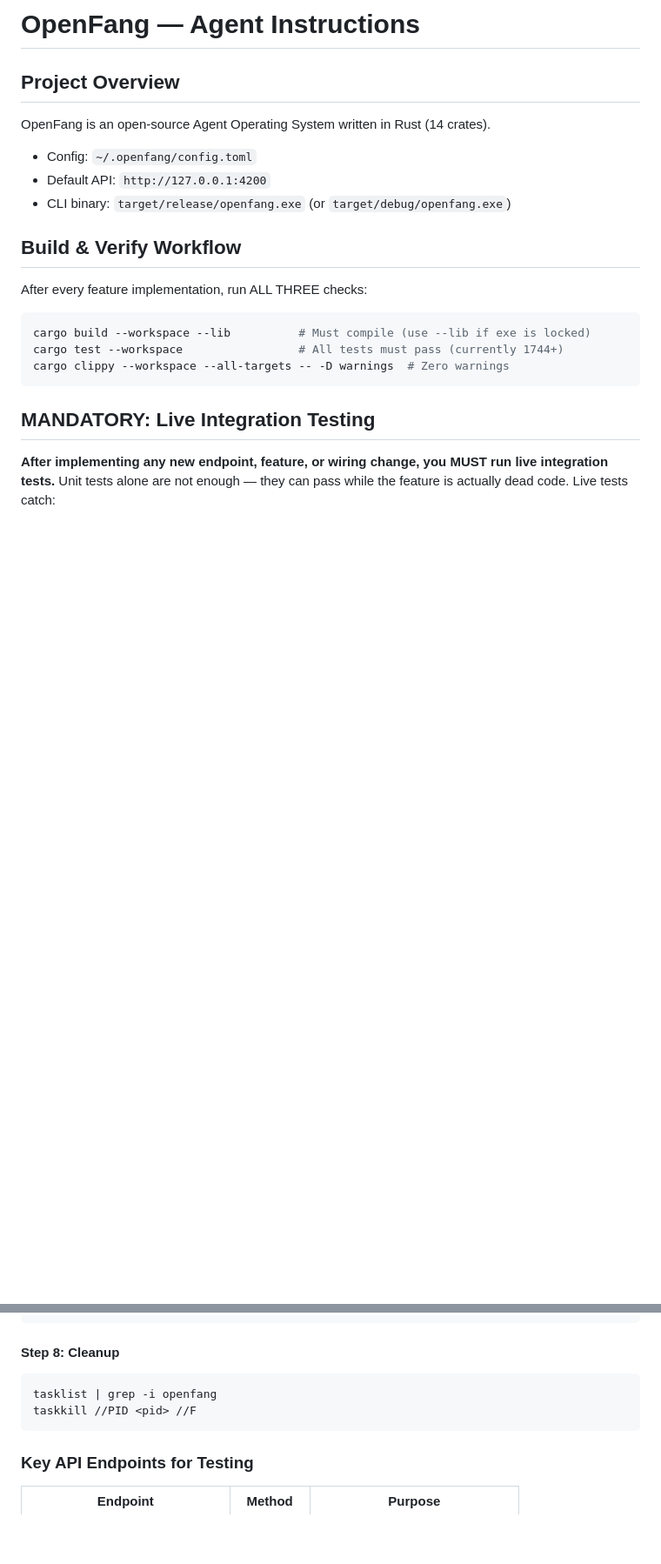
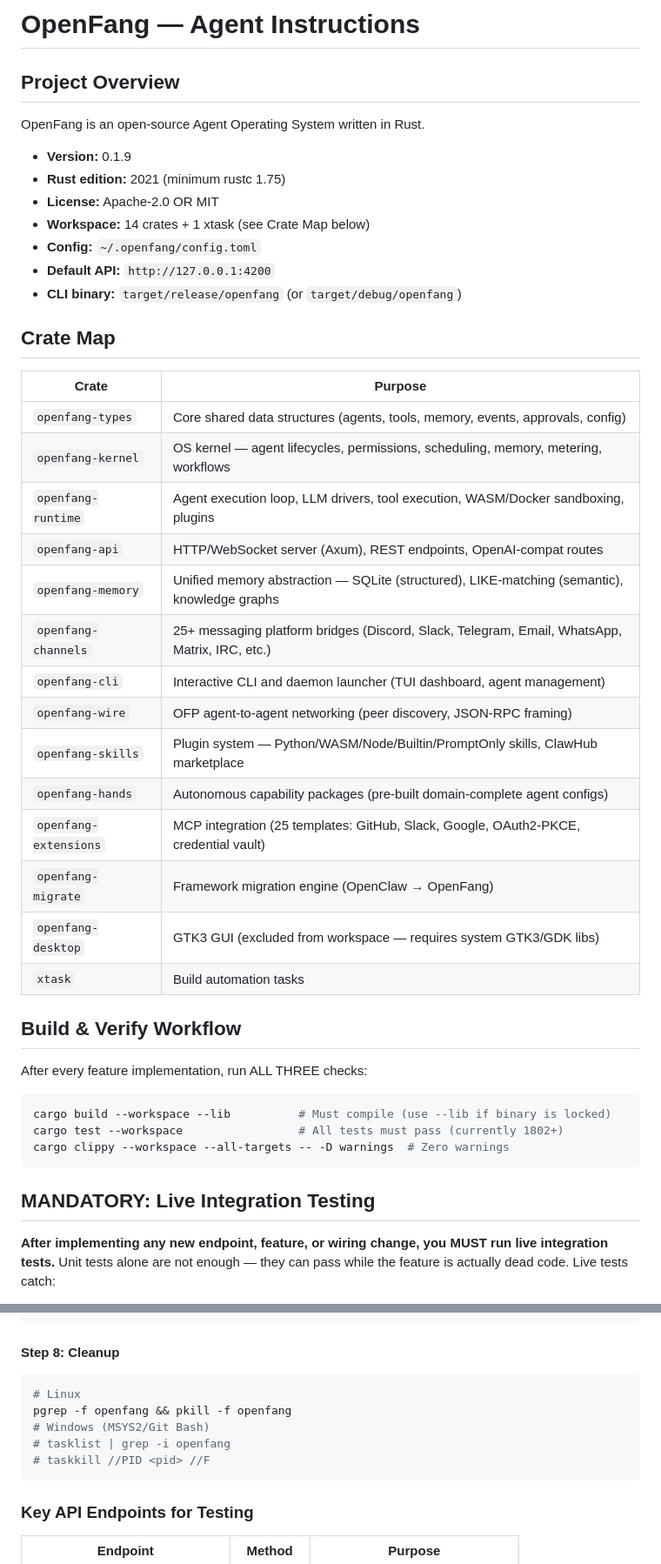
Before and after one commit to leviathan-devops/openfang-kernel-recovered, a Markdown page: CLAUDE.md, 2 parts joined by grey strips. Shown at 87% size. Rendered like a GitHub page; blank space fills up the shorter version.

````diff
--- a/CLAUDE.md
+++ b/CLAUDE.md
@@ -1,16 +1,38 @@
 # OpenFang — Agent Instructions
 
 ## Project Overview
-OpenFang is an open-source Agent Operating System written in Rust (14 crates).
-- Config: `~/.openfang/config.toml`
-- Default API: `http://127.0.0.1:4200`
-- CLI binary: `target/release/openfang.exe` (or `target/debug/openfang.exe`)
+OpenFang is an open-source Agent Operating System written in Rust.
+- **Version:** 0.1.9
+- **Rust edition:** 2021 (minimum rustc 1.75)
+- **License:** Apache-2.0 OR MIT
+- **Workspace:** 14 crates + 1 xtask (see Crate Map below)
+- **Config:** `~/.openfang/config.toml`
+- **Default API:** `http://127.0.0.1:4200`
+- **CLI binary:** `target/release/openfang` (or `target/debug/openfang`)
+
+## Crate Map
+| Crate | Purpose |
+|-------|---------|
+| `openfang-types` | Core shared data structures (agents, tools, memory, events, approvals, config) |
+| `openfang-kernel` | OS kernel — agent lifecycles, permissions, scheduling, memory, metering, workflows |
+| `openfang-runtime` | Agent execution loop, LLM drivers, tool execution, WASM/Docker sandboxing, plugins |
+| `openfang-api` | HTTP/WebSocket server (Axum), REST endpoints, OpenAI-compat routes |
+| `openfang-memory` | Unified memory abstraction — SQLite (structured), LIKE-matching (semantic), knowledge graphs |
+| `openfang-channels` | 25+ messaging platform bridges (Discord, Slack, Telegram, Email, WhatsApp, Matrix, IRC, etc.) |
+| `openfang-cli` | Interactive CLI and daemon launcher (TUI dashboard, agent management) |
+| `openfang-wire` | OFP agent-to-agent networking (peer discovery, JSON-RPC framing) |
+| `openfang-skills` | Plugin system — Python/WASM/Node/Builtin/PromptOnly skills, ClawHub marketplace |
+| `openfang-hands` | Autonomous capability packages (pre-built domain-complete agent configs) |
+| `openfang-extensions` | MCP integration (25 templates: GitHub, Slack, Google, OAuth2-PKCE, credential vault) |
+| `openfang-migrate` | Framework migration engine (OpenClaw → OpenFang) |
+| `openfang-desktop` | GTK3 GUI (excluded from workspace — requires system GTK3/GDK libs) |
+| `xtask` | Build automation tasks |
 
 ## Build & Verify Workflow
 After every feature implementation, run ALL THREE checks:
 ```bash
-cargo build --workspace --lib          # Must compile (use --lib if exe is locked)
-cargo test --workspace                 # All tests must pass (currently 1744+)
+cargo build --workspace --lib          # Must compile (use --lib if binary is locked)
+cargo test --workspace                 # All tests must pass (currently 1802+)
 cargo clippy --workspace --all-targets -- -D warnings  # Zero warnings
 ```
 
@@ -86,8 +110,11 @@ curl -s http://127.0.0.1:4200/ | grep -c "newComponentName"
 
 #### Step 8: Cleanup
 ```bash
-tasklist | grep -i openfang
-taskkill //PID <pid> //F
+# Linux
+pgrep -f openfang && pkill -f openfang
+# Windows (MSYS2/Git Bash)
+# tasklist | grep -i openfang
+# taskkill //PID <pid> //F
 ```
 
 ### Key API Endpoints for Testing
````
Also changed, not shown: other parts of CLAUDE.md (+22 -6 lines).
